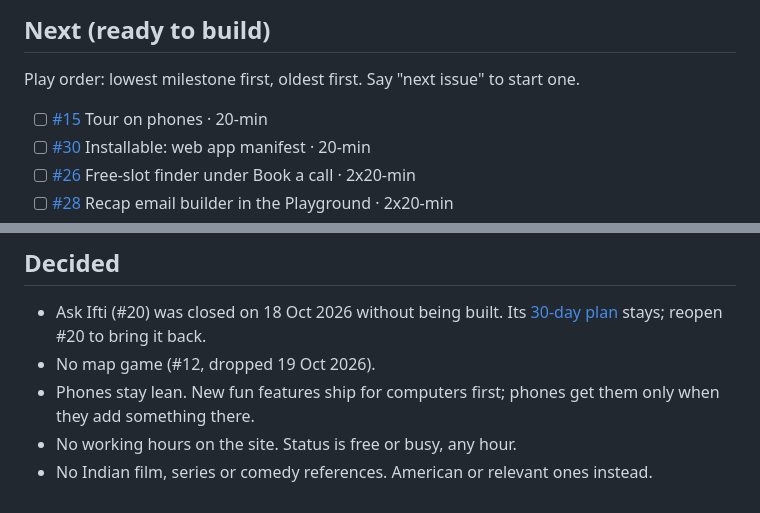
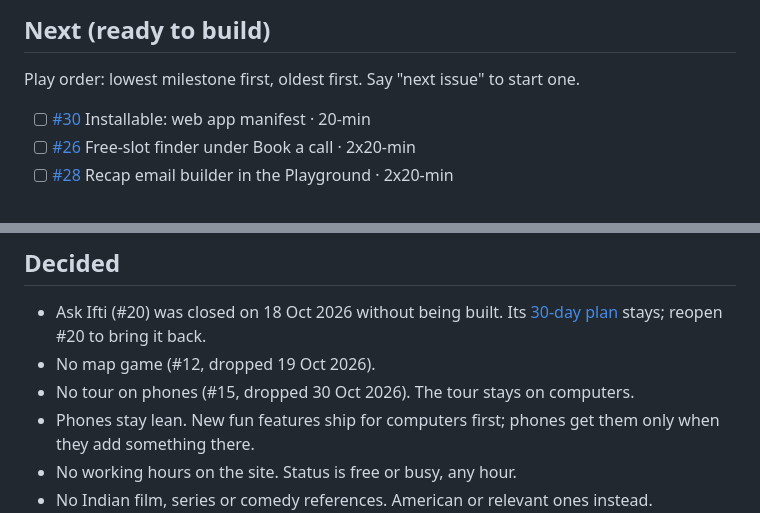
Before and after one commit to MehediIfti/Ifti, a Markdown page: ROADMAP.md, 2 parts joined by grey strips. Rendered like a GitHub page.

Commit message:
Roadmap: drop the phone tour (#15)
Co-Authored-By: Claude Opus 5.5 <noreply@anthropic.com>

```diff
--- a/ROADMAP.md
+++ b/ROADMAP.md
@@ -69,7 +69,6 @@ Update it in the same commit as the change: tick the box, add the commit or issu
 ## Next (ready to build)
 Play order: lowest milestone first, oldest first. Say "next issue" to start one.
 
-- [ ] [#15](https://github.com/MehediIfti/Ifti/issues/15) Tour on phones · 20-min
 - [ ] [#30](https://github.com/MehediIfti/Ifti/issues/30) Installable: web app manifest · 20-min
 - [ ] [#26](https://github.com/MehediIfti/Ifti/issues/26) Free-slot finder under Book a call · 2x20-min
 - [ ] [#28](https://github.com/MehediIfti/Ifti/issues/28) Recap email builder in the Playground · 2x20-min
@@ -102,6 +101,7 @@ The fun queue. Pick one when there's a free session.
 ## Decided
 - Ask Ifti (#20) was closed on 18 Oct 2026 without being built. Its [30-day plan](docs/plans/ask-ifti-30-day-plan.md) stays; reopen #20 to bring it back.
 - No map game (#12, dropped 19 Oct 2026).
+- No tour on phones (#15, dropped 30 Oct 2026). The tour stays on computers.
 - Phones stay lean. New fun features ship for computers first; phones get them only when they add something there.
 - No working hours on the site. Status is free or busy, any hour.
 - No Indian film, series or comedy references. American or relevant ones instead.
```
